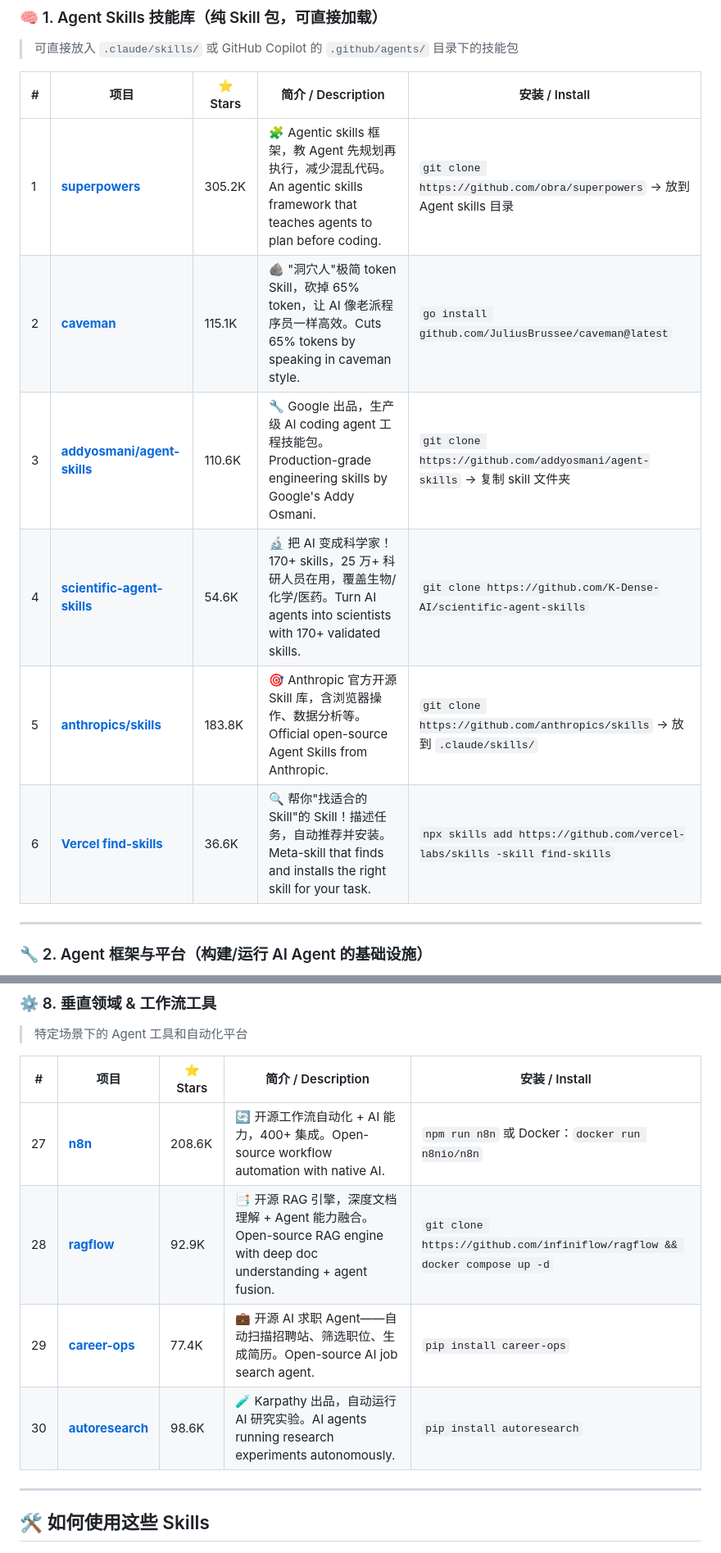
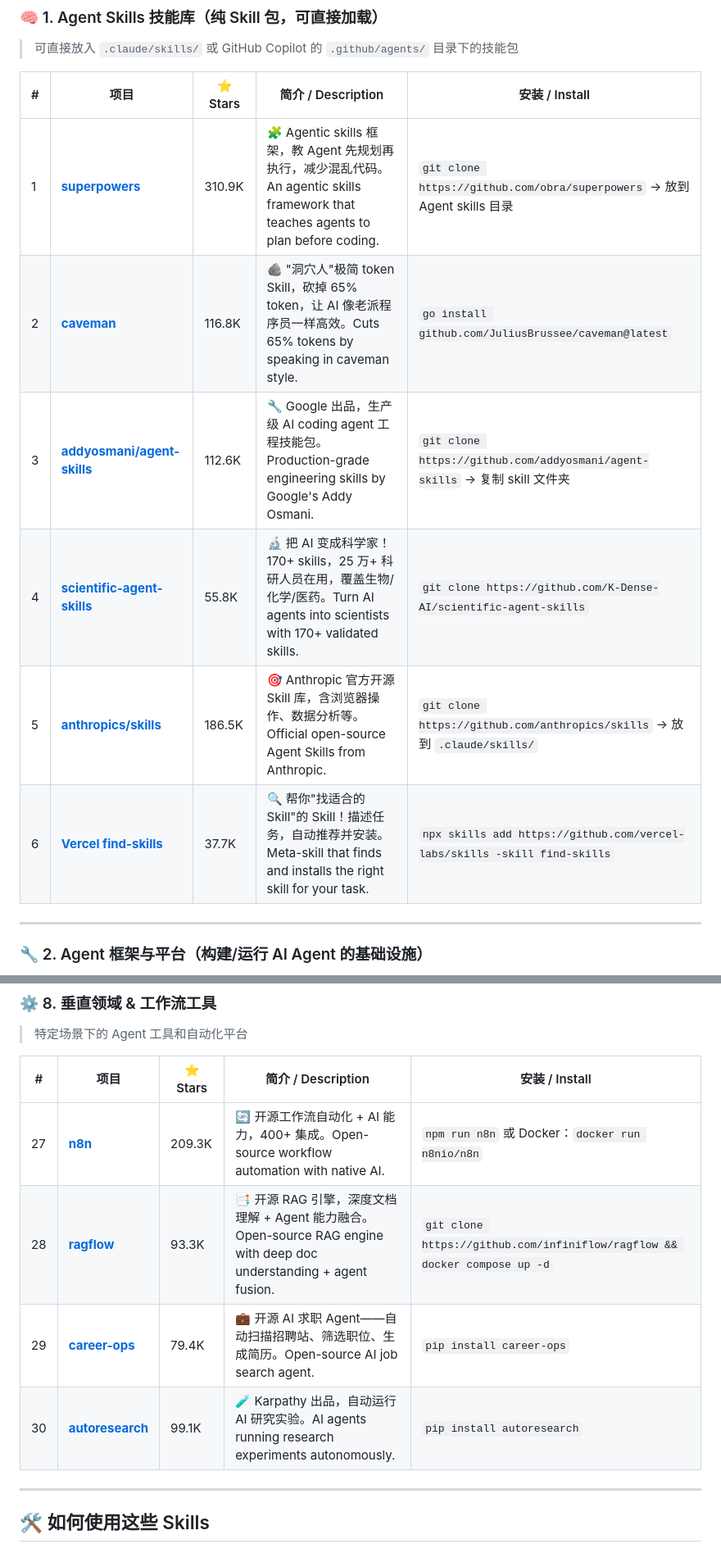
Before and after one commit to jiang-lin17/awesome-ai-skills, a Markdown page: README.md, 2 parts joined by grey strips. Shown at 82% size. Drawn GitHub-style.

```diff
--- a/README.md
+++ b/README.md
@@ -62,12 +62,12 @@
 
 | # | 项目 | ⭐ Stars | 简介 / Description | 安装 / Install |
 |---|------|----------|---------------------|----------------|
-| 1 | [**superpowers**](https://github.com/obra/superpowers) | 305.2K | 🧩 Agentic skills 框架，教 Agent 先规划再执行，减少混乱代码。An agentic skills framework that teaches agents to plan before coding. | `git clone https://github.com/obra/superpowers` → 放到 Agent skills 目录 |
-| 2 | [**caveman**](https://github.com/JuliusBrussee/caveman) | 115.1K | 🪨 "洞穴人"极简 token Skill，砍掉 65% token，让 AI 像老派程序员一样高效。Cuts 65% tokens by speaking in caveman style. | `go install github.com/JuliusBrussee/caveman@latest` |
-| 3 | [**addyosmani/agent-skills**](https://github.com/addyosmani/agent-skills) | 110.6K | 🔧 Google 出品，生产级 AI coding agent 工程技能包。Production-grade engineering skills by Google's Addy Osmani. | `git clone https://github.com/addyosmani/agent-skills` → 复制 skill 文件夹 |
-| 4 | [**scientific-agent-skills**](https://github.com/K-Dense-AI/scientific-agent-skills) | 54.6K | 🔬 把 AI 变成科学家！170+ skills，25 万+ 科研人员在用，覆盖生物/化学/医药。Turn AI agents into scientists with 170+ validated skills. | `git clone https://github.com/K-Dense-AI/scientific-agent-skills` |
-| 5 | [**anthropics/skills**](https://github.com/anthropics/skills) | 183.8K | 🎯 Anthropic 官方开源 Skill 库，含浏览器操作、数据分析等。Official open-source Agent Skills from Anthropic. | `git clone https://github.com/anthropics/skills` → 放到 `.claude/skills/` |
-| 6 | [**Vercel find-skills**](https://github.com/vercel-labs/skills) | 36.6K | 🔍 帮你"找适合的 Skill"的 Skill！描述任务，自动推荐并安装。Meta-skill that finds and installs the right skill for your task. | `npx skills add https://github.com/vercel-labs/skills -skill find-skills` |
+| 1 | [**superpowers**](https://github.com/obra/superpowers) | 310.9K | 🧩 Agentic skills 框架，教 Agent 先规划再执行，减少混乱代码。An agentic skills framework that teaches agents to plan before coding. | `git clone https://github.com/obra/superpowers` → 放到 Agent skills 目录 |
+| 2 | [**caveman**](https://github.com/JuliusBrussee/caveman) | 116.8K | 🪨 "洞穴人"极简 token Skill，砍掉 65% token，让 AI 像老派程序员一样高效。Cuts 65% tokens by speaking in caveman style. | `go install github.com/JuliusBrussee/caveman@latest` |
+| 3 | [**addyosmani/agent-skills**](https://github.com/addyosmani/agent-skills) | 112.6K | 🔧 Google 出品，生产级 AI coding agent 工程技能包。Production-grade engineering skills by Google's Addy Osmani. | `git clone https://github.com/addyosmani/agent-skills` → 复制 skill 文件夹 |
+| 4 | [**scientific-agent-skills**](https://github.com/K-Dense-AI/scientific-agent-skills) | 55.8K | 🔬 把 AI 变成科学家！170+ skills，25 万+ 科研人员在用，覆盖生物/化学/医药。Turn AI agents into scientists with 170+ validated skills. | `git clone https://github.com/K-Dense-AI/scientific-agent-skills` |
+| 5 | [**anthropics/skills**](https://github.com/anthropics/skills) | 186.5K | 🎯 Anthropic 官方开源 Skill 库，含浏览器操作、数据分析等。Official open-source Agent Skills from Anthropic. | `git clone https://github.com/anthropics/skills` → 放到 `.claude/skills/` |
+| 6 | [**Vercel find-skills**](https://github.com/vercel-labs/skills) | 37.7K | 🔍 帮你"找适合的 Skill"的 Skill！描述任务，自动推荐并安装。Meta-skill that finds and installs the right skill for your task. | `npx skills add https://github.com/vercel-labs/skills -skill find-skills` |
 
 ---
 
@@ -151,10 +151,10 @@
 
 | # | 项目 | ⭐ Stars | 简介 / Description | 安装 / Install |
 |---|------|----------|---------------------|----------------|
-| 27 | [**n8n**](https://github.com/n8n-io/n8n) | 208.6K | 🔄 开源工作流自动化 + AI 能力，400+ 集成。Open-source workflow automation with native AI. | `npm run n8n` 或 Docker：`docker run n8nio/n8n` |
-| 28 | [**ragflow**](https://github.com/infiniflow/ragflow) | 92.9K | 📑 开源 RAG 引擎，深度文档理解 + Agent 能力融合。Open-source RAG engine with deep doc understanding + agent fusion. | `git clone https://github.com/infiniflow/ragflow && docker compose up -d` |
-| 29 | [**career-ops**](https://github.com/career-ops-hq/career-ops) | 77.4K | 💼 开源 AI 求职 Agent——自动扫描招聘站、筛选职位、生成简历。Open-source AI job search agent. | `pip install career-ops` |
-| 30 | [**autoresearch**](https://github.com/karpathy/autoresearch) | 98.6K | 🧪 Karpathy 出品，自动运行 AI 研究实验。AI agents running research experiments autonomously. | `pip install autoresearch` |
+| 27 | [**n8n**](https://github.com/n8n-io/n8n) | 209.3K | 🔄 开源工作流自动化 + AI 能力，400+ 集成。Open-source workflow automation with native AI. | `npm run n8n` 或 Docker：`docker run n8nio/n8n` |
+| 28 | [**ragflow**](https://github.com/infiniflow/ragflow) | 93.3K | 📑 开源 RAG 引擎，深度文档理解 + Agent 能力融合。Open-source RAG engine with deep doc understanding + agent fusion. | `git clone https://github.com/infiniflow/ragflow && docker compose up -d` |
+| 29 | [**career-ops**](https://github.com/career-ops-hq/career-ops) | 79.4K | 💼 开源 AI 求职 Agent——自动扫描招聘站、筛选职位、生成简历。Open-source AI job search agent. | `pip install career-ops` |
+| 30 | [**autoresearch**](https://github.com/karpathy/autoresearch) | 99.1K | 🧪 Karpathy 出品，自动运行 AI 研究实验。AI agents running research experiments autonomously. | `pip install autoresearch` |
 
 ---
 
```
Also changed, not shown: other parts of README.md (+19 -19 lines).
